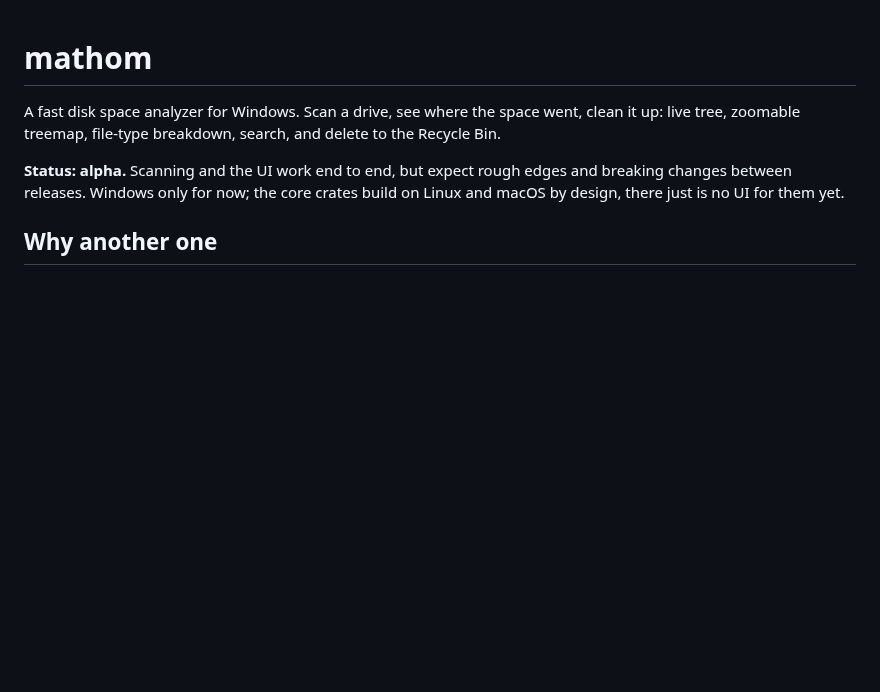
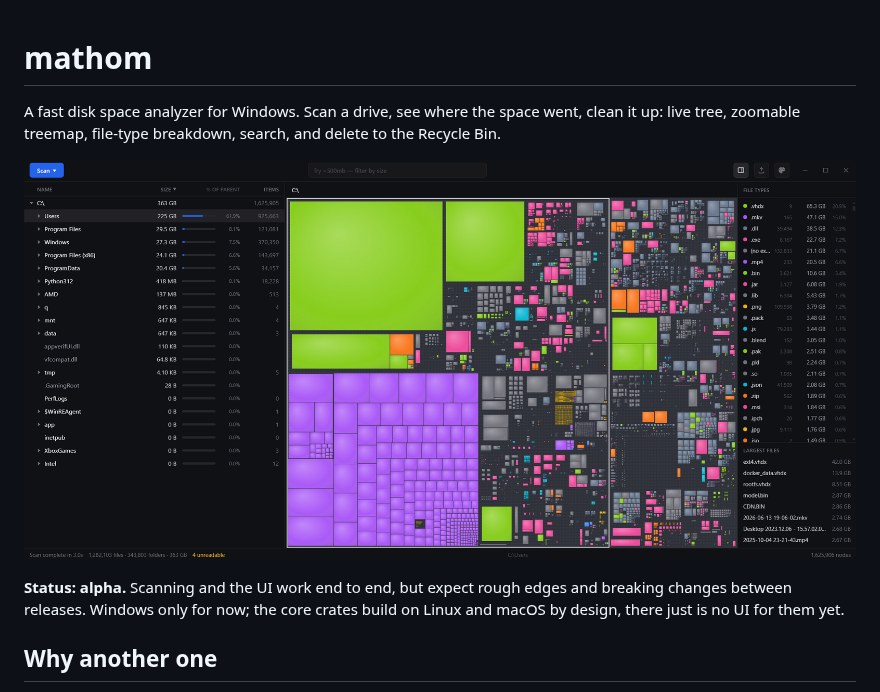
Before and after one commit to gitRasheed/mathom, a Markdown page: README.md, the part around the change. Drawn GitHub-style; pictures changed too: docs/screenshot.png (added); blank space fills up the shorter version.

Commit message:
Add README screenshot

```diff
--- a/README.md
+++ b/README.md
@@ -3,6 +3,8 @@
 A fast disk space analyzer for Windows. Scan a drive, see where the space
 went, clean it up: live tree, zoomable treemap, file-type breakdown, search,
 and delete to the Recycle Bin.
+
+![mathom after a 3-second full scan of a 363 GB NTFS drive: tree view, zoomable treemap, and file-type breakdown](docs/screenshot.png)
 
 **Status: alpha.** Scanning and the UI work end to end, but expect rough
 edges and breaking changes between releases. Windows only for now; the core
```
